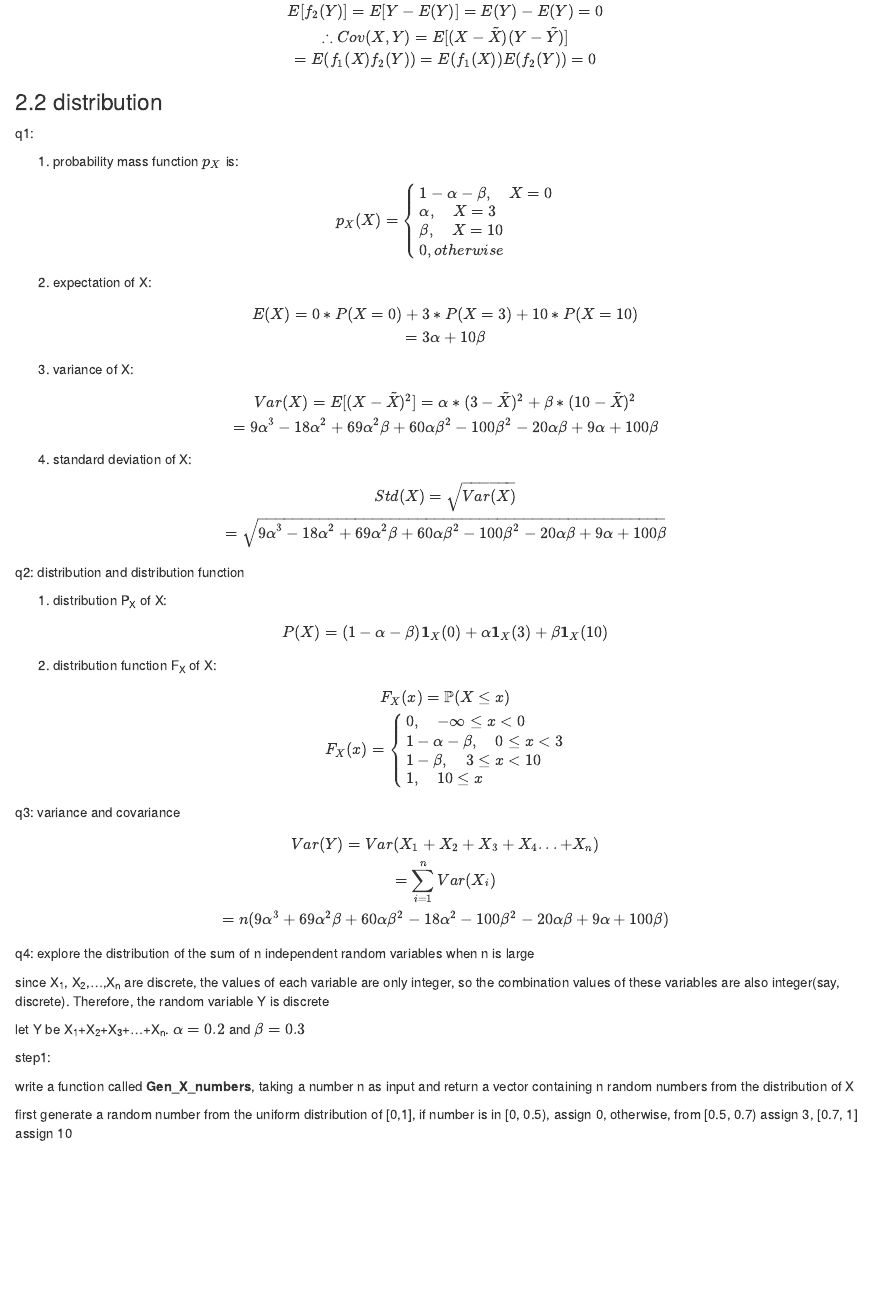
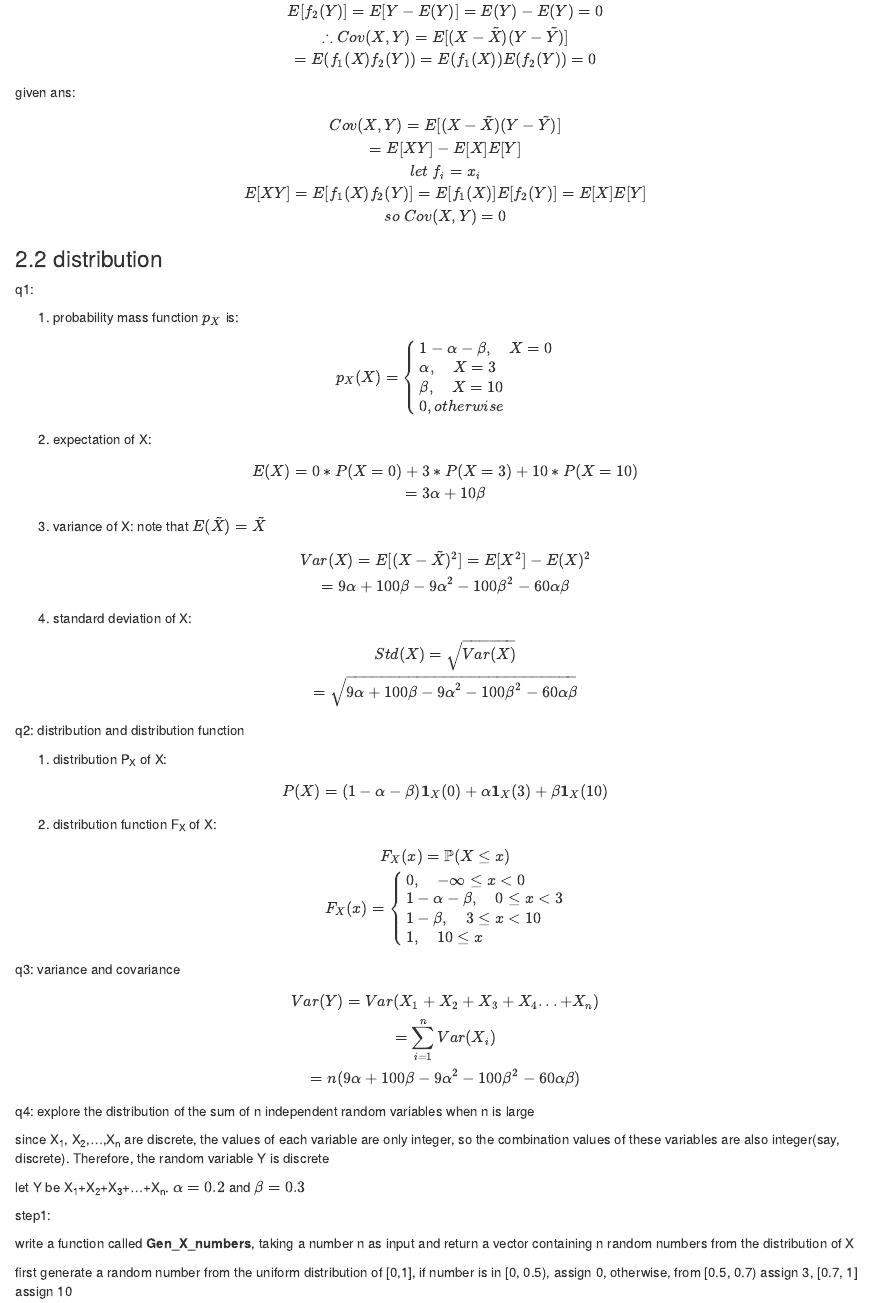
Before and after one commit to Ruizhou520/hw_5, an R Markdown document (hw5_mark.Rmd): the page in a window 1100 px wide, from 2100 px down. The pictures show the output file hw5_mark.html that the author committed with the source, opened offline.

Commit message:
update of answers

```diff
--- a/hw5_mark.Rmd
+++ b/hw5_mark.Rmd
@@ -104,11 +102,20 @@ E[f_2(Y)] = E[Y-E(Y)]=E(Y)-E(Y)=0\\
 \therefore Cov(X,Y)=E[(X-\tilde{X})(Y-\tilde{Y})]\\=E(f_1(X)f_2(Y))=E(f_1(X))E(f_2(Y)) = 0
 $$
 
+given ans:
+
+$$
+Cov(X,Y) = E[(X-\tilde{X})(Y-\tilde{Y})]\\=E[XY]-E[X]E[Y]\\
+let\; f_i=x_i\\
+E[XY]=E[f_1(X)f_2(Y)]=E[f_1(X)]E[f_2(Y)]=E[X]E[Y]\\
+so \; Cov(X,Y)=0
+$$
+
 ### 2.2 distribution
 
 q1:
 
-1. probability mass function $p_X$ is:
+1.  probability mass function $p_X$ is:
 
 $$
 p_X(X) = \begin{cases}
@@ -119,39 +126,36 @@ p_X(X) = \begin{cases}
 \end{cases}
 $$
 
-2. expectation of X:
+2.  expectation of X:
 
 $$
 E(X) = 0*P(X=0)+3*P(X=3)+10*P(X=10)\\
 =3\alpha+10\beta
 $$
 
-3. variance of X:
+3.  variance of X: note that $E(\tilde{X})=\tilde{X}$
 
 $$
-Var(X) = E[(X-\tilde{X})^2]=\alpha*(3-\tilde{X})^2+\beta*(10-\tilde{X})^2\\
-=9\alpha^3-18\alpha^2+69\alpha^2\beta+60\alpha\beta^2-100\beta^2-20\alpha\beta+9\alpha+100\beta
+Var(X) = E[(X-\tilde{X})^2]=E[X^2]-E(X)^2\\
+=9\alpha+100\beta-9\alpha^2-100\beta^2-60\alpha\beta
 $$
 
-
-
-
-4. standard deviation of X:
+4.  standard deviation of X:
 
 $$
 Std(X) = \sqrt{Var(X)}\\
-=\sqrt{9\alpha^3-18\alpha^2+69\alpha^2\beta+60\alpha\beta^2-100\beta^2-20\alpha\beta+9\alpha+100\beta}
+=\sqrt{9\alpha+100\beta-9\alpha^2-100\beta^2-60\alpha\beta}
 $$
 
 q2: distribution and distribution function
 
-1. distribution P~X~ of X:
+1.  distribution P~X~ of X:
 
 $$
 P(X) = (1-\alpha-\beta)\mathbf{1}_X(0)+\alpha\mathbf{1}_X(3)+\beta\mathbf{1}_X(10)
 $$
 
-2. distribution function F~X~ of X:
+2.  distribution function F~X~ of X:
 
 $$
 F_X(x)=\mathbb{P}(X\le x)\\
@@ -168,9 +172,8 @@ q3: variance and covariance
 $$
 Var(Y) = Var(X_1+X_2+X_3+X_4...+X_n)\\
 =\sum_{i=1}^nVar(X_i)\\
-=n(9\alpha^3+69\alpha^2\beta+60\alpha\beta^2-18\alpha^2-100\beta^2-20\alpha\beta+9\alpha+100\beta)
-$$
-q4: explore the distribution of the sum of n independent random variables when n is large
+=n(9\alpha+100\beta-9\alpha^2-100\beta^2-60\alpha\beta)
+$$ q4: explore the distribution of the sum of n independent random variables when n is large
 
 since X~1~, X~2~,...,X~n~ are discrete, the values of each variable are only integer, so the combination values of these variables are also integer(say, discrete). Therefore, the random variable Y is discrete
 
```
Also changed, not shown: hw5_mark.html, hw5_mark.Rmd (12 more changed lines).
